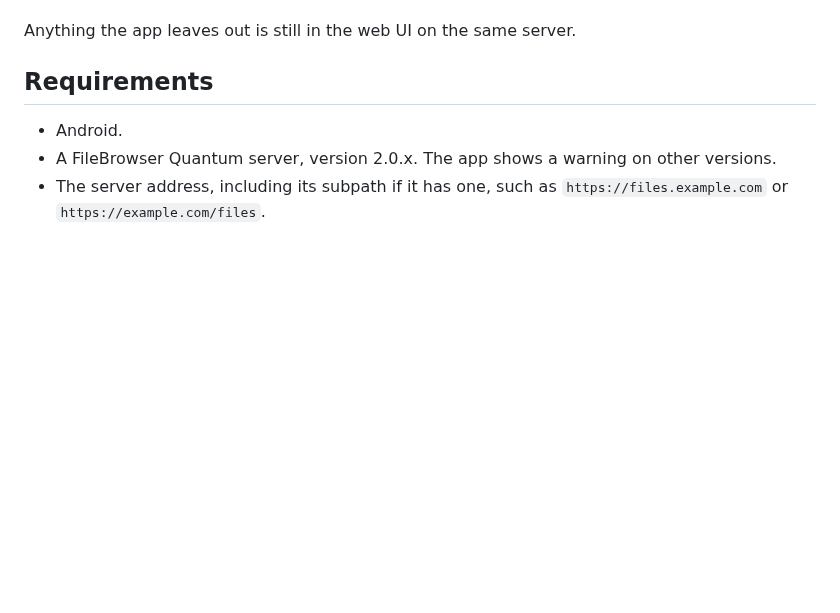
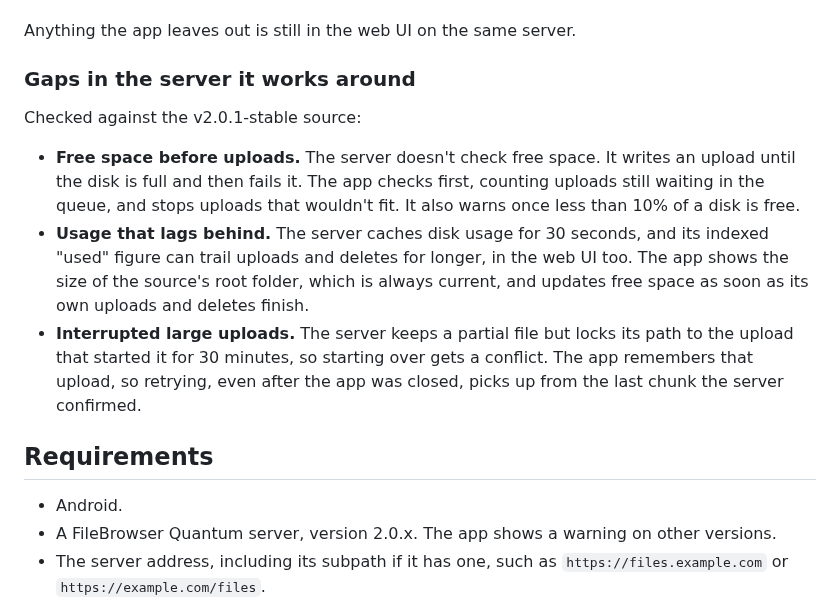
Before and after one commit to sprytnyk/filebrowser-app, a Markdown page: README.md, the part around one of its changes. Drawn GitHub-style; blank space fills up the shorter version.

Commit message:
docs(readme): describe server gaps the app works around
Also update the settings screenshot to show storage usage and the almost-full warning.

```diff
--- a/README.md
+++ b/README.md
@@ -68,6 +68,23 @@ The scope is narrow on purpose:
   A smaller app keeps that realistic.
 
 Anything the app leaves out is still in the web UI on the same server.
+
+### Gaps in the server it works around
+
+Checked against the v2.0.1-stable source:
+
+- **Free space before uploads.** The server doesn't check free space. It writes an upload until
+  the disk is full and then fails it. The app checks first, counting uploads still waiting in
+  the queue, and stops uploads that wouldn't fit. It also warns once less than 10% of a disk is
+  free.
+- **Usage that lags behind.** The server caches disk usage for 30 seconds, and its indexed
+  "used" figure can trail uploads and deletes for longer, in the web UI too. The app shows the
+  size of the source's root folder, which is always current, and updates free space as soon as
+  its own uploads and deletes finish.
+- **Interrupted large uploads.** The server keeps a partial file but locks its path to the
+  upload that started it for 30 minutes, so starting over gets a conflict. The app remembers
+  that upload, so retrying, even after the app was closed, picks up from the last chunk the
+  server confirmed.
 
 ## Requirements
 
```
Also changed, not shown: other parts of README.md (+1 -1 lines), docs/screenshots/settings.png.
